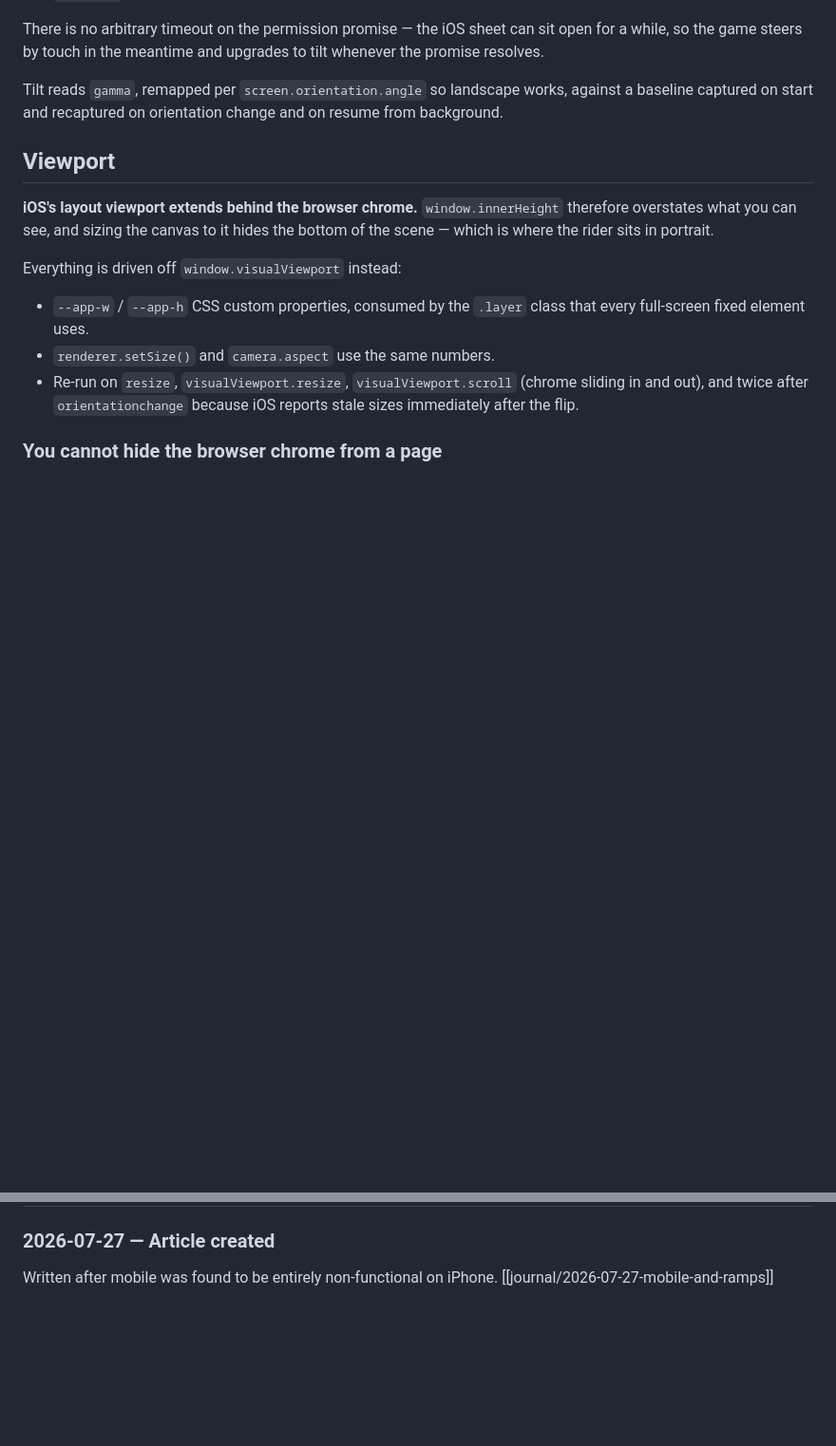
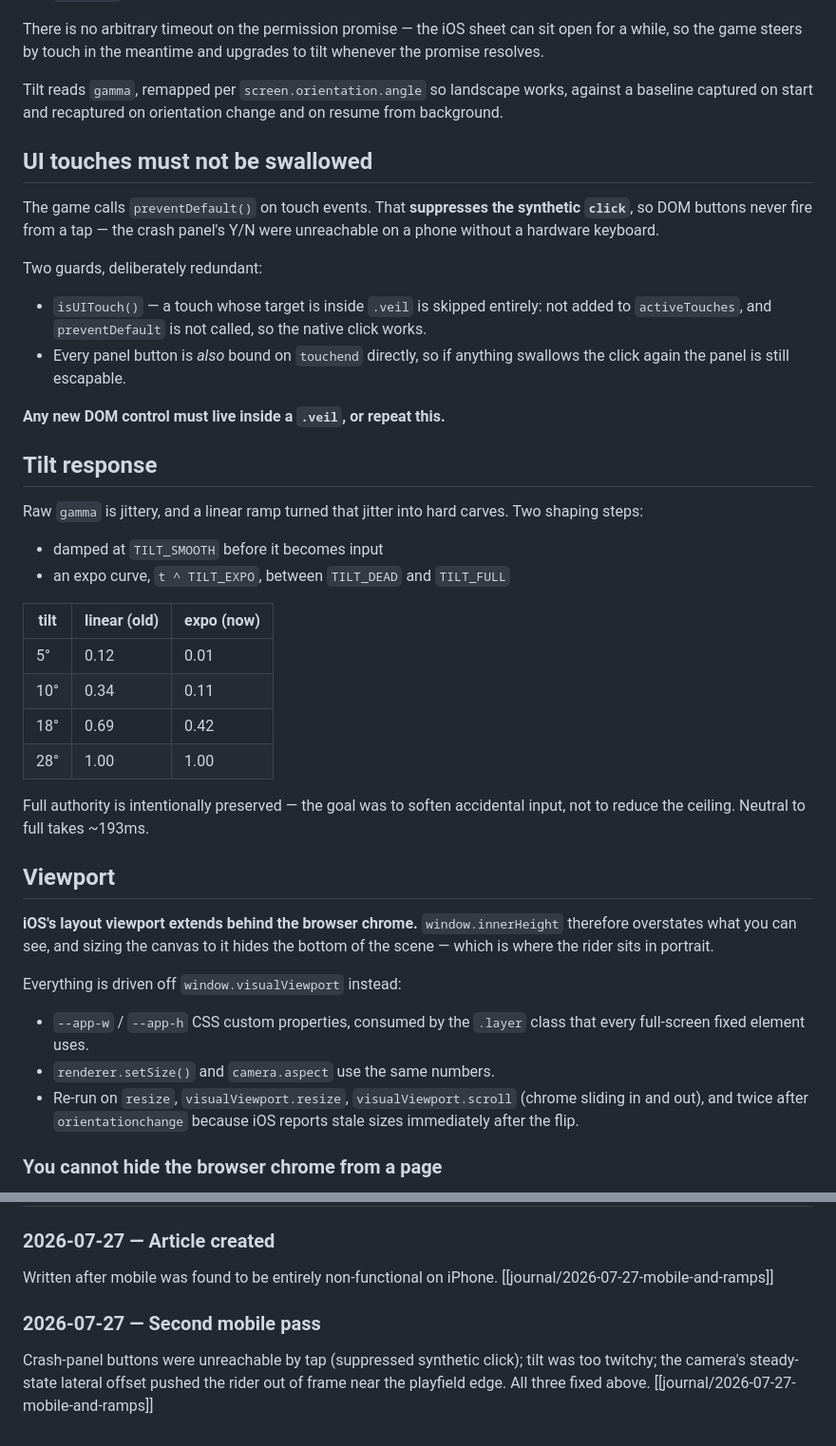
Before and after one commit to inkxel/all-down-hill, a Markdown page: knowledge/wiki/mobile.md, 2 parts joined by grey strips. Shown at 95% size. GitHub-like rendering; blank space fills up the shorter version.

```diff
--- a/knowledge/wiki/mobile.md
+++ b/knowledge/wiki/mobile.md
@@ -52,6 +52,35 @@ Tilt reads `gamma`, remapped per `screen.orientation.angle` so landscape works,
 against a baseline captured on start and recaptured on orientation change and on
 resume from background.
 
+## UI touches must not be swallowed
+
+The game calls `preventDefault()` on touch events. That **suppresses the
+synthetic `click`**, so DOM buttons never fire from a tap — the crash panel's
+Y/N were unreachable on a phone without a hardware keyboard.
+
+Two guards, deliberately redundant:
+- `isUITouch()` — a touch whose target is inside `.veil` is skipped entirely: not added to `activeTouches`, and `preventDefault` is not called, so the native click works.
+- Every panel button is *also* bound on `touchend` directly, so if anything swallows the click again the panel is still escapable.
+
+**Any new DOM control must live inside a `.veil`, or repeat this.**
+
+## Tilt response
+
+Raw `gamma` is jittery, and a linear ramp turned that jitter into hard carves.
+Two shaping steps:
+- damped at `TILT_SMOOTH` before it becomes input
+- an expo curve, `t ^ TILT_EXPO`, between `TILT_DEAD` and `TILT_FULL`
+
+| tilt | linear (old) | expo (now) |
+|---|---|---|
+| 5° | 0.12 | 0.01 |
+| 10° | 0.34 | 0.11 |
+| 18° | 0.69 | 0.42 |
+| 28° | 1.00 | 1.00 |
+
+Full authority is intentionally preserved — the goal was to soften accidental
+input, not to reduce the ceiling. Neutral to full takes ~193ms.
+
 ## Viewport
 
 **iOS's layout viewport extends behind the browser chrome.** `window.innerHeight`
@@ -82,3 +111,9 @@ it fits either way round.
 ### 2026-07-27 — Article created
 Written after mobile was found to be entirely non-functional on iPhone.
 [[journal/2026-07-27-mobile-and-ramps]]
+
+### 2026-07-27 — Second mobile pass
+Crash-panel buttons were unreachable by tap (suppressed synthetic click); tilt
+was too twitchy; the camera's steady-state lateral offset pushed the rider out of
+frame near the playfield edge. All three fixed above.
+[[journal/2026-07-27-mobile-and-ramps]]
```
Also changed, not shown: knowledge/journal/2026-07-27-mobile-and-ramps.md (+31 -0 lines).
